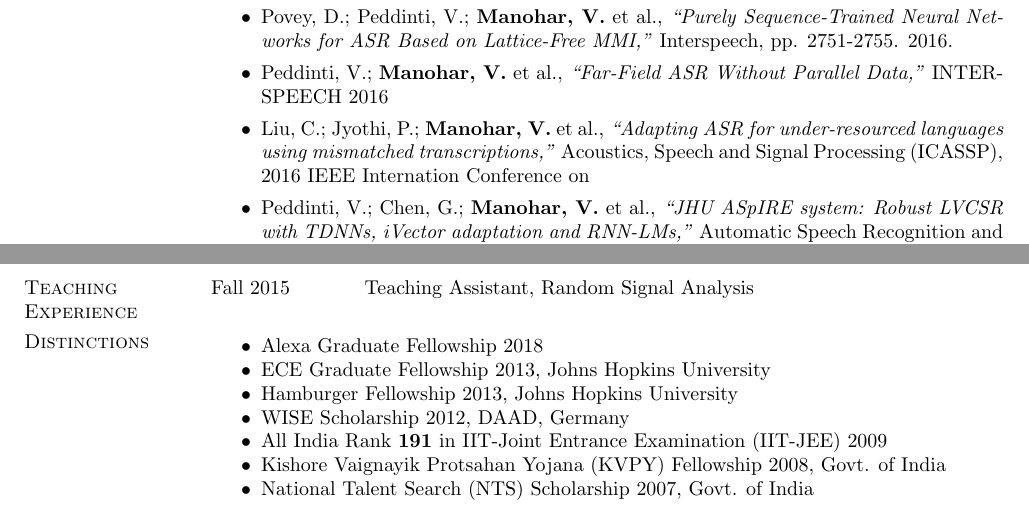
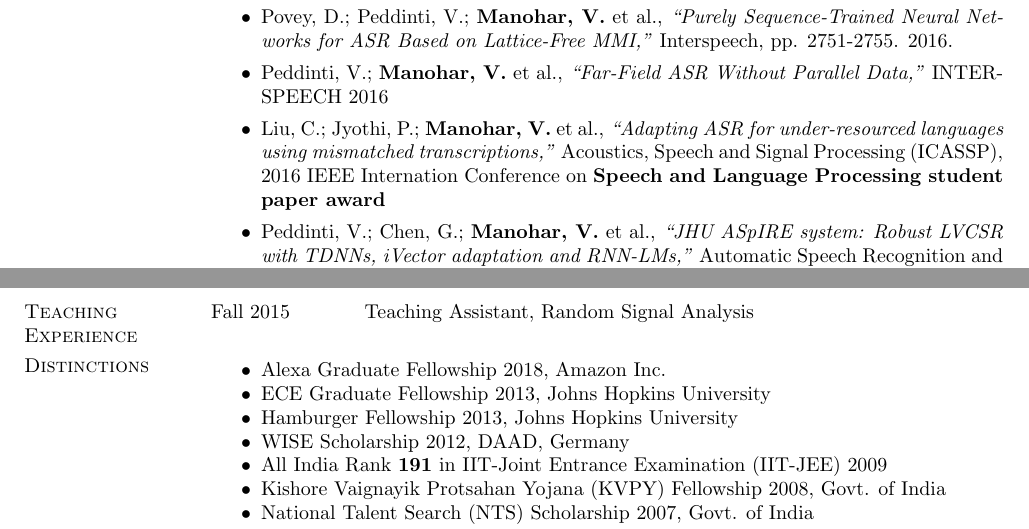
Before and after one commit to vimalmanohar/vimalmanohar.github.io, a LaTeX CV (resume/resume.tex): two parts of pages 1 and 2 of 2, joined at a grey line, cut so that both start at the same text. Compiled offline with pdfLaTeX.

Commit message:
Updated resume

```diff
--- a/resume/resume.tex
+++ b/resume/resume.tex
@@ -97,7 +97,7 @@ Advisor: S Umesh, \\
     Liu, C.; Jyothi, P.; \textbf{Manohar, V.} et al.,
     \textit{``Adapting ASR for under-resourced languages using mismatched
     transcriptions,''}
-    Acoustics, Speech and Signal Processing (ICASSP), 2016 IEEE Internation Conference on
+    Acoustics, Speech and Signal Processing (ICASSP), 2016 IEEE Internation Conference on \textbf{Speech and Language Processing student paper award}
   \item
     Peddinti, V.; Chen, G.; \textbf{Manohar, V.} et al.,
     \textit{``JHU ASpIRE system: Robust LVCSR with TDNNs, iVector adaptation and
@@ -238,7 +238,7 @@ Fall 2015 & Teaching Assistant, Random Signal Analysis \\
 
 \section{\sc Distinctions}
 \begin{itemize} \itemsep -2pt
-    \item Alexa Graduate Fellowship 2018
+    \item Alexa Graduate Fellowship 2018, Amazon Inc.
     \item ECE Graduate Fellowship 2013, Johns Hopkins University
     \item Hamburger Fellowship 2013, Johns Hopkins University
     \item WISE Scholarship 2012, DAAD, Germany
```
Also changed, not shown: resume/resume.pdf, 1 other file.
